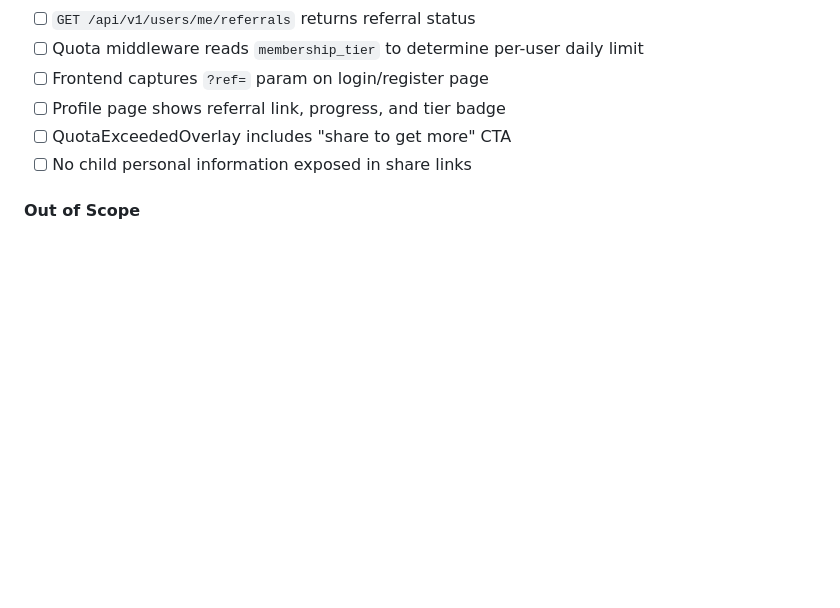
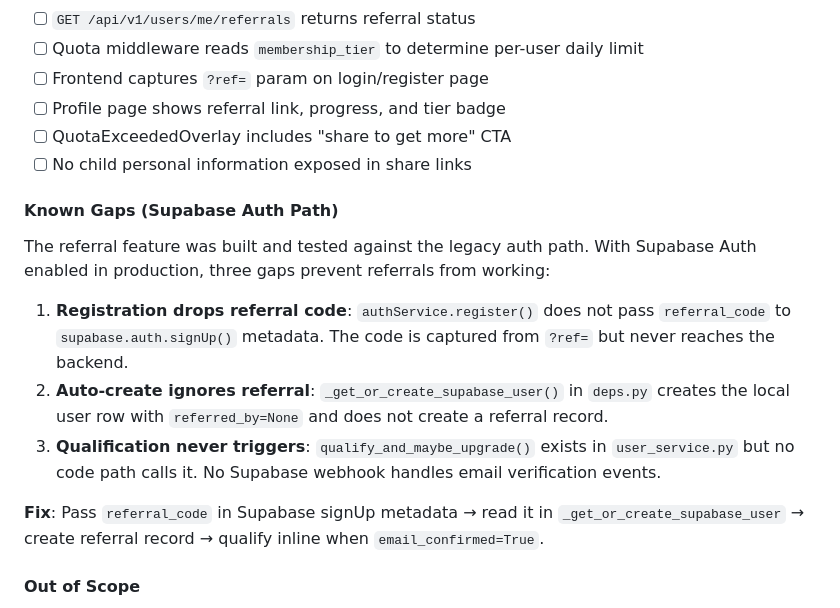
Before and after one commit to xenophobed/Demi_Creative, a Markdown page: docs/product/PRD.md, the part around the change. Rendered like a GitHub page; blank space fills up the shorter version.

Commit message:
docs(prd): document referral Supabase auth gaps in §3.9.4
Three gaps prevent referrals from working in production:
1. Registration drops referral_code (not in signUp metadata)
2. Auto-create ignores referral (referred_by=None)
3. Qualification never triggers (dead code)

Issues: #424, #425

Co-Authored-By: Claude Opus 4.6 (1M context) <noreply@anthropic.com>

```diff
--- a/docs/product/PRD.md
+++ b/docs/product/PRD.md
@@ -1171,6 +1171,16 @@ A referral-based growth and membership tier system. Growth is driven by user ref
 - [ ] QuotaExceededOverlay includes "share to get more" CTA
 - [ ] No child personal information exposed in share links
 
+#### Known Gaps (Supabase Auth Path)
+
+The referral feature was built and tested against the legacy auth path. With Supabase Auth enabled in production, three gaps prevent referrals from working:
+
+1. **Registration drops referral code**: `authService.register()` does not pass `referral_code` to `supabase.auth.signUp()` metadata. The code is captured from `?ref=` but never reaches the backend.
+2. **Auto-create ignores referral**: `_get_or_create_supabase_user()` in `deps.py` creates the local user row with `referred_by=None` and does not create a referral record.
+3. **Qualification never triggers**: `qualify_and_maybe_upgrade()` exists in `user_service.py` but no code path calls it. No Supabase webhook handles email verification events.
+
+**Fix**: Pass `referral_code` in Supabase signUp metadata → read it in `_get_or_create_supabase_user` → create referral record → qualify inline when `email_confirmed=True`.
+
 #### Out of Scope
 
 - Paid tiers or payment integration
```
